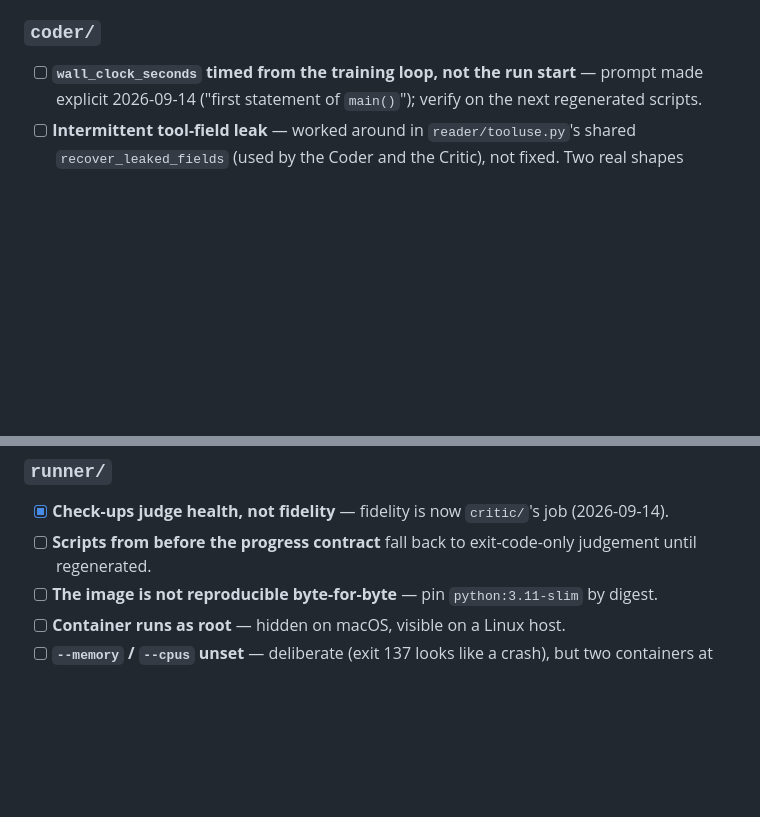
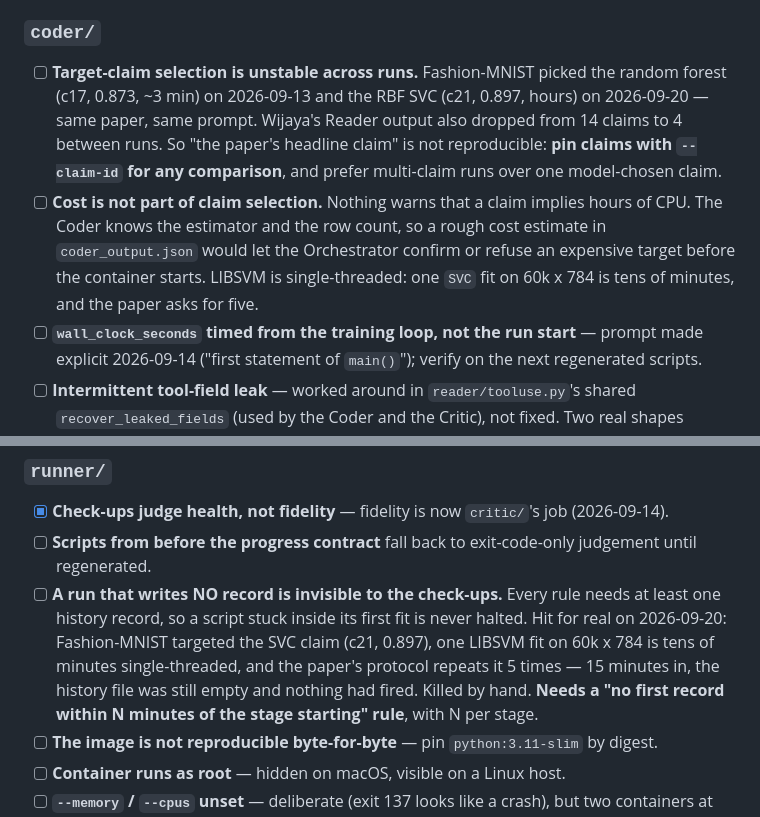
Before and after one commit to EngincanVaran/ReproBot, a Markdown page: TODO.md, 2 parts joined by grey strips. Drawn GitHub-style; blank space fills up the shorter version.

Commit message:
Record two findings from the Fashion-MNIST SVC incident
A run that writes no history record is invisible to the live check-ups: every
rule needs at least one record, so a script stuck inside its first fit is
never halted. And target-claim selection is not reproducible - the same paper
and prompt picked a 3-minute forest claim in September and an hours-long SVC
claim today.

Co-Authored-By: Claude Opus 5 <noreply@anthropic.com>

```diff
--- a/TODO.md
+++ b/TODO.md
@@ -222,6 +222,16 @@ Anything marked **cost** is actively wasting money or time on every run.
       and did not record the appendix's default-parameter accuracies as claims.
 
 ### `coder/`
+- [ ] **Target-claim selection is unstable across runs.** Fashion-MNIST picked the random forest
+      (c17, 0.873, ~3 min) on 2026-09-13 and the RBF SVC (c21, 0.897, hours) on 2026-09-20 — same
+      paper, same prompt. Wijaya's Reader output also dropped from 14 claims to 4 between runs. So
+      "the paper's headline claim" is not reproducible: **pin claims with `--claim-id` for any
+      comparison**, and prefer multi-claim runs over one model-chosen claim.
+- [ ] **Cost is not part of claim selection.** Nothing warns that a claim implies hours of CPU. The
+      Coder knows the estimator and the row count, so a rough cost estimate in `coder_output.json`
+      would let the Orchestrator confirm or refuse an expensive target before the container starts.
+      LIBSVM is single-threaded: one `SVC` fit on 60k x 784 is tens of minutes, and the paper asks
+      for five.
 - [ ] **`wall_clock_seconds` timed from the training loop, not the run start** — prompt made explicit
       2026-09-14 ("first statement of `main()`"); verify on the next regenerated scripts.
 - [ ] **Intermittent tool-field leak** — worked around in `reader/tooluse.py`'s shared
@@ -240,6 +250,12 @@ Anything marked **cost** is actively wasting money or time on every run.
 - [x] **Check-ups judge health, not fidelity** — fidelity is now `critic/`'s job (2026-09-14).
 - [ ] **Scripts from before the progress contract** fall back to exit-code-only judgement until
       regenerated.
+- [ ] **A run that writes NO record is invisible to the check-ups.** Every rule needs at least one
+      history record, so a script stuck inside its first fit is never halted. Hit for real on
+      2026-09-20: Fashion-MNIST targeted the SVC claim (c21, 0.897), one LIBSVM fit on 60k x 784 is
+      tens of minutes single-threaded, and the paper's protocol repeats it 5 times — 15 minutes in,
+      the history file was still empty and nothing had fired. Killed by hand. **Needs a
+      "no first record within N minutes of the stage starting" rule**, with N per stage.
 - [ ] **The image is not reproducible byte-for-byte** — pin `python:3.11-slim` by digest.
 - [ ] **Container runs as root** — hidden on macOS, visible on a Linux host.
 - [ ] **`--memory` / `--cpus` unset** — deliberate (exit 137 looks like a crash), but two containers
```
